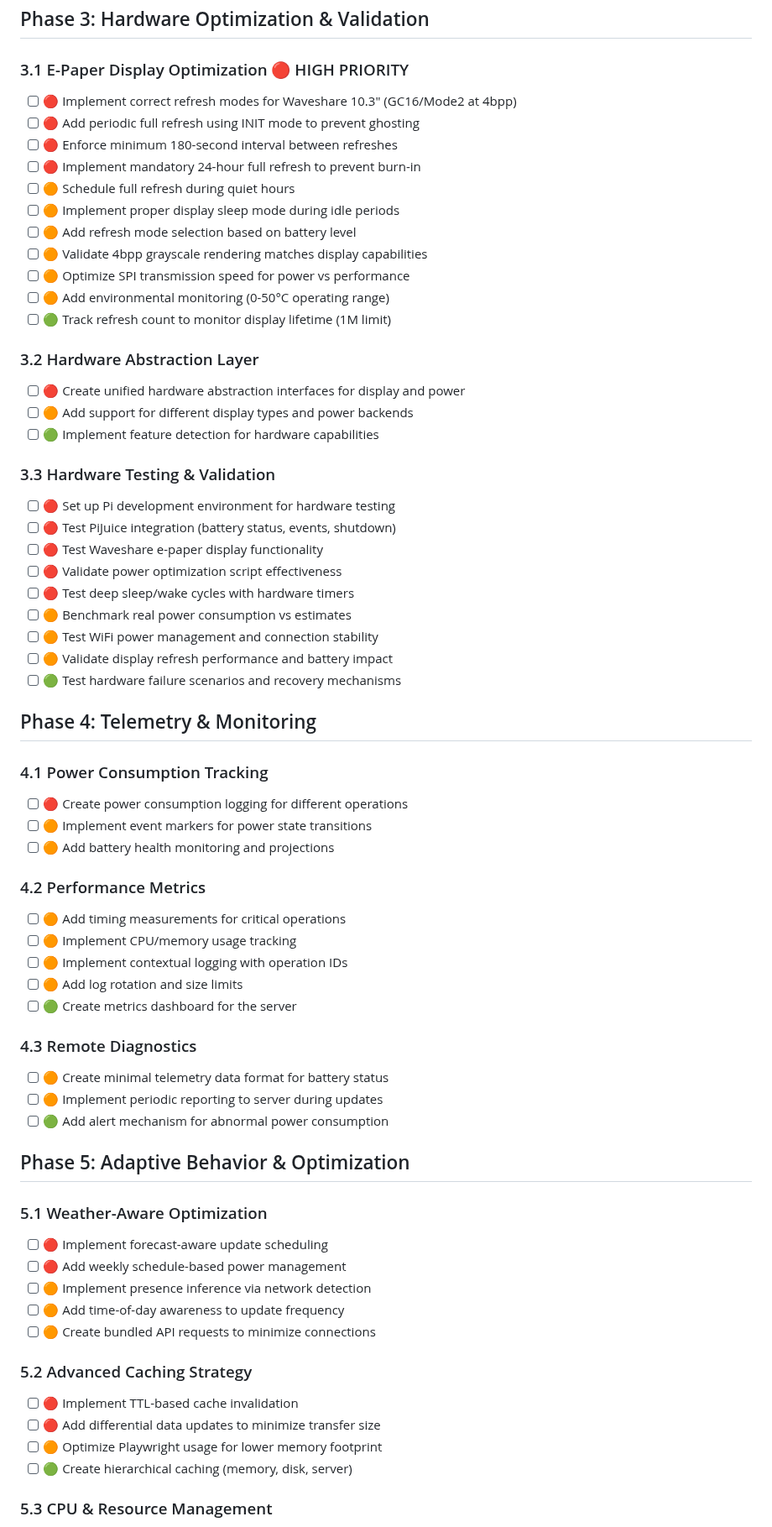
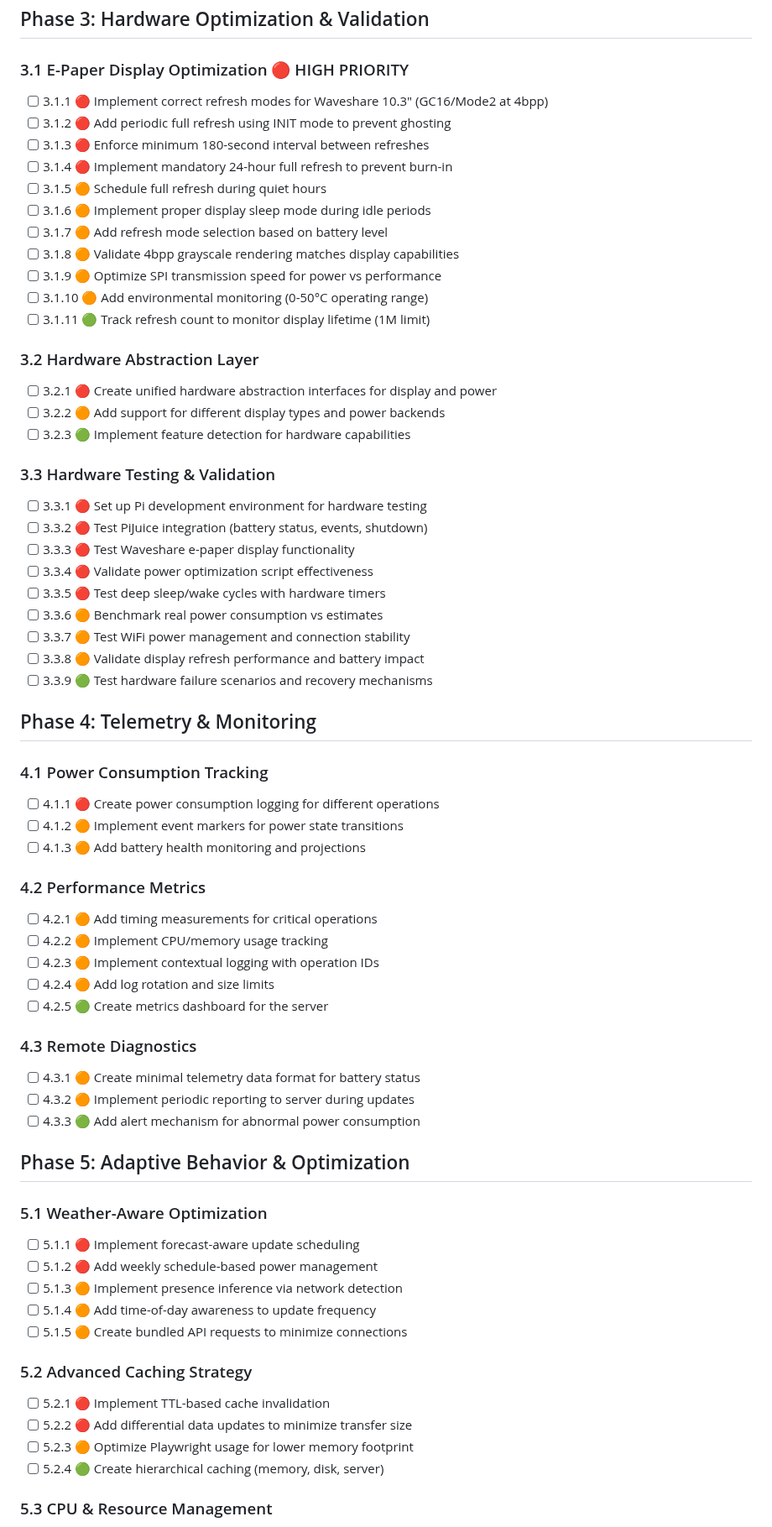
Before and after one commit to sjnims/rpi_weather_display, a Markdown page: ROADMAP.md, the part around one of its changes. Shown at 84% size. Drawn GitHub-style.

Commit message:
refactor: update task numbering in ROADMAP.md for improved clarity and organization

```diff
--- a/ROADMAP.md
+++ b/ROADMAP.md
@@ -83,66 +83,66 @@ Priority is indicated as:
 ## Phase 3: Hardware Optimization & Validation
 
 ### 3.1 E-Paper Display Optimization 🔴 HIGH PRIORITY
-- [ ] 🔴 Implement correct refresh modes for Waveshare 10.3" (GC16/Mode2 at 4bpp)
-- [ ] 🔴 Add periodic full refresh using INIT mode to prevent ghosting
-- [ ] 🔴 Enforce minimum 180-second interval between refreshes
-- [ ] 🔴 Implement mandatory 24-hour full refresh to prevent burn-in
-- [ ] 🟠 Schedule full refresh during quiet hours
-- [ ] 🟠 Implement proper display sleep mode during idle periods
-- [ ] 🟠 Add refresh mode selection based on battery level
-- [ ] 🟠 Validate 4bpp grayscale rendering matches display capabilities
-- [ ] 🟠 Optimize SPI transmission speed for power vs performance
-- [ ] 🟠 Add environmental monitoring (0-50°C operating range)
-- [ ] 🟢 Track refresh count to monitor display lifetime (1M limit)
+- [ ] 3.1.1 🔴 Implement correct refresh modes for Waveshare 10.3" (GC16/Mode2 at 4bpp)
+- [ ] 3.1.2 🔴 Add periodic full refresh using INIT mode to prevent ghosting
+- [ ] 3.1.3 🔴 Enforce minimum 180-second interval between refreshes
+- [ ] 3.1.4 🔴 Implement mandatory 24-hour full refresh to prevent burn-in
+- [ ] 3.1.5 🟠 Schedule full refresh during quiet hours
+- [ ] 3.1.6 🟠 Implement proper display sleep mode during idle periods
+- [ ] 3.1.7 🟠 Add refresh mode selection based on battery level
+- [ ] 3.1.8 🟠 Validate 4bpp grayscale rendering matches display capabilities
+- [ ] 3.1.9 🟠 Optimize SPI transmission speed for power vs performance
+- [ ] 3.1.10 🟠 Add environmental monitoring (0-50°C operating range)
+- [ ] 3.1.11 🟢 Track refresh count to monitor display lifetime (1M limit)
 
 ### 3.2 Hardware Abstraction Layer
-- [ ] 🔴 Create unified hardware abstraction interfaces for display and power
-- [ ] 🟠 Add support for different display types and power backends
-- [ ] 🟢 Implement feature detection for hardware capabilities
+- [ ] 3.2.1 🔴 Create unified hardware abstraction interfaces for display and power
+- [ ] 3.2.2 🟠 Add support for different display types and power backends
+- [ ] 3.2.3 🟢 Implement feature detection for hardware capabilities
 
 ### 3.3 Hardware Testing & Validation
-- [ ] 🔴 Set up Pi development environment for hardware testing
-- [ ] 🔴 Test PiJuice integration (battery status, events, shutdown)
-- [ ] 🔴 Test Waveshare e-paper display functionality
-- [ ] 🔴 Validate power optimization script effectiveness
-- [ ] 🔴 Test deep sleep/wake cycles with hardware timers
-- [ ] 🟠 Benchmark real power consumption vs estimates
-- [ ] 🟠 Test WiFi power management and connection stability
-- [ ] 🟠 Validate display refresh performance and battery impact
-- [ ] 🟢 Test hardware failure scenarios and recovery mechanisms
+- [ ] 3.3.1 🔴 Set up Pi development environment for hardware testing
+- [ ] 3.3.2 🔴 Test PiJuice integration (battery status, events, shutdown)
+- [ ] 3.3.3 🔴 Test Waveshare e-paper display functionality
+- [ ] 3.3.4 🔴 Validate power optimization script effectiveness
+- [ ] 3.3.5 🔴 Test deep sleep/wake cycles with hardware timers
+- [ ] 3.3.6 🟠 Benchmark real power consumption vs estimates
+- [ ] 3.3.7 🟠 Test WiFi power management and connection stability
+- [ ] 3.3.8 🟠 Validate display refresh performance and battery impact
+- [ ] 3.3.9 🟢 Test hardware failure scenarios and recovery mechanisms
 
 ## Phase 4: Telemetry & Monitoring
 
 ### 4.1 Power Consumption Tracking
-- [ ] 🔴 Create power consumption logging for different operations
-- [ ] 🟠 Implement event markers for power state transitions
-- [ ] 🟠 Add battery health monitoring and projections
+- [ ] 4.1.1 🔴 Create power consumption logging for different operations
+- [ ] 4.1.2 🟠 Implement event markers for power state transitions
+- [ ] 4.1.3 🟠 Add battery health monitoring and projections
 
 ### 4.2 Performance Metrics
-- [ ] 🟠 Add timing measurements for critical operations
-- [ ] 🟠 Implement CPU/memory usage tracking
-- [ ] 🟠 Implement contextual logging with operation IDs
-- [ ] 🟠 Add log rotation and size limits
-- [ ] 🟢 Create metrics dashboard for the server
+- [ ] 4.2.1 🟠 Add timing measurements for critical operations
+- [ ] 4.2.2 🟠 Implement CPU/memory usage tracking
+- [ ] 4.2.3 🟠 Implement contextual logging with operation IDs
+- [ ] 4.2.4 🟠 Add log rotation and size limits
+- [ ] 4.2.5 🟢 Create metrics dashboard for the server
 
 ### 4.3 Remote Diagnostics
-- [ ] 🟠 Create minimal telemetry data format for battery status
-- [ ] 🟠 Implement periodic reporting to server during updates
-- [ ] 🟢 Add alert mechanism for abnormal power consumption
+- [ ] 4.3.1 🟠 Create minimal telemetry data format for battery status
+- [ ] 4.3.2 🟠 Implement periodic reporting to server during updates
+- [ ] 4.3.3 🟢 Add alert mechanism for abnormal power consumption
 
 ## Phase 5: Adaptive Behavior & Optimization
 
 ### 5.1 Weather-Aware Optimization
-- [ ] 🔴 Implement forecast-aware update scheduling
-- [ ] 🔴 Add weekly schedule-based power management
-- [ ] 🟠 Implement presence inference via network detection
-- [ ] 🟠 Add time-of-day awareness to update frequency
-- [ ] 🟠 Create bundled API requests to minimize connections
+- [ ] 5.1.1 🔴 Implement forecast-aware update scheduling
+- [ ] 5.1.2 🔴 Add weekly schedule-based power management
+- [ ] 5.1.3 🟠 Implement presence inference via network detection
+- [ ] 5.1.4 🟠 Add time-of-day awareness to update frequency
+- [ ] 5.1.5 🟠 Create bundled API requests to minimize connections
 
 ### 5.2 Advanced Caching Strategy
-- [ ] 🔴 Implement TTL-based cache invalidation
-- [ ] 🔴 Add differential data updates to minimize transfer size
-- [ ] 🟠 Optimize Playwright usage for lower memory footprint
-- [ ] 🟢 Create hierarchical caching (memory, disk, server)
+- [ ] 5.2.1 🔴 Implement TTL-based cache invalidation
+- [ ] 5.2.2 🔴 Add differential data updates to minimize transfer size
+- [ ] 5.2.3 🟠 Optimize Playwright usage for lower memory footprint
+- [ ] 5.2.4 🟢 Create hierarchical caching (memory, disk, server)
 
 ### 5.3 CPU & Resource Management
```
Also changed, not shown: other parts of ROADMAP.md (+117 -117 lines).
